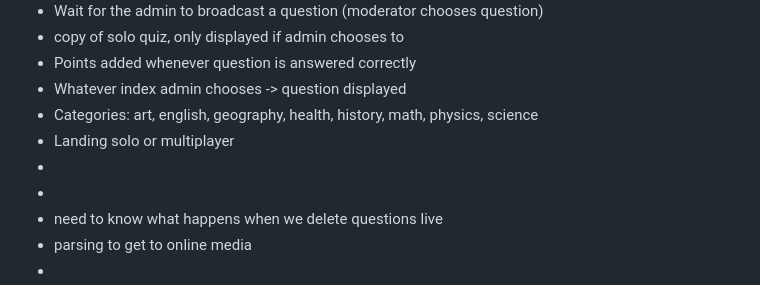
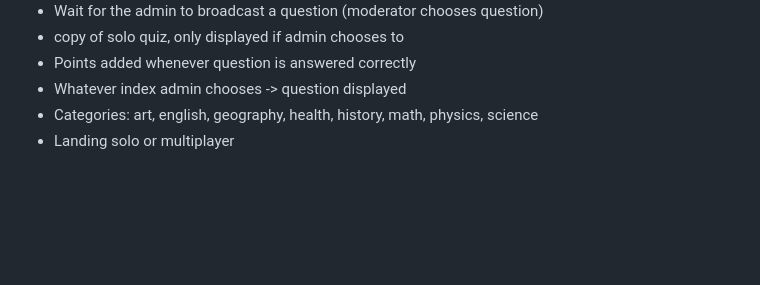
Before and after one commit to Jor123kna/3940-Group-Assignment, a Markdown page: README.md, the part around the change. GitHub-like rendering; blank space fills up the shorter version.

Commit message:
refactor

```diff
--- a/README.md
+++ b/README.md
@@ -237,8 +237,3 @@ Users can pick a category to quiz themselves in. Once they're done, they can cho
 - Whatever index admin chooses -> question displayed
 - Categories: art, english, geography, health, history, math, physics, science
 - Landing solo or multiplayer
--
--
-- need to know what happens when we delete questions live
-- parsing to get to online media
--
```
